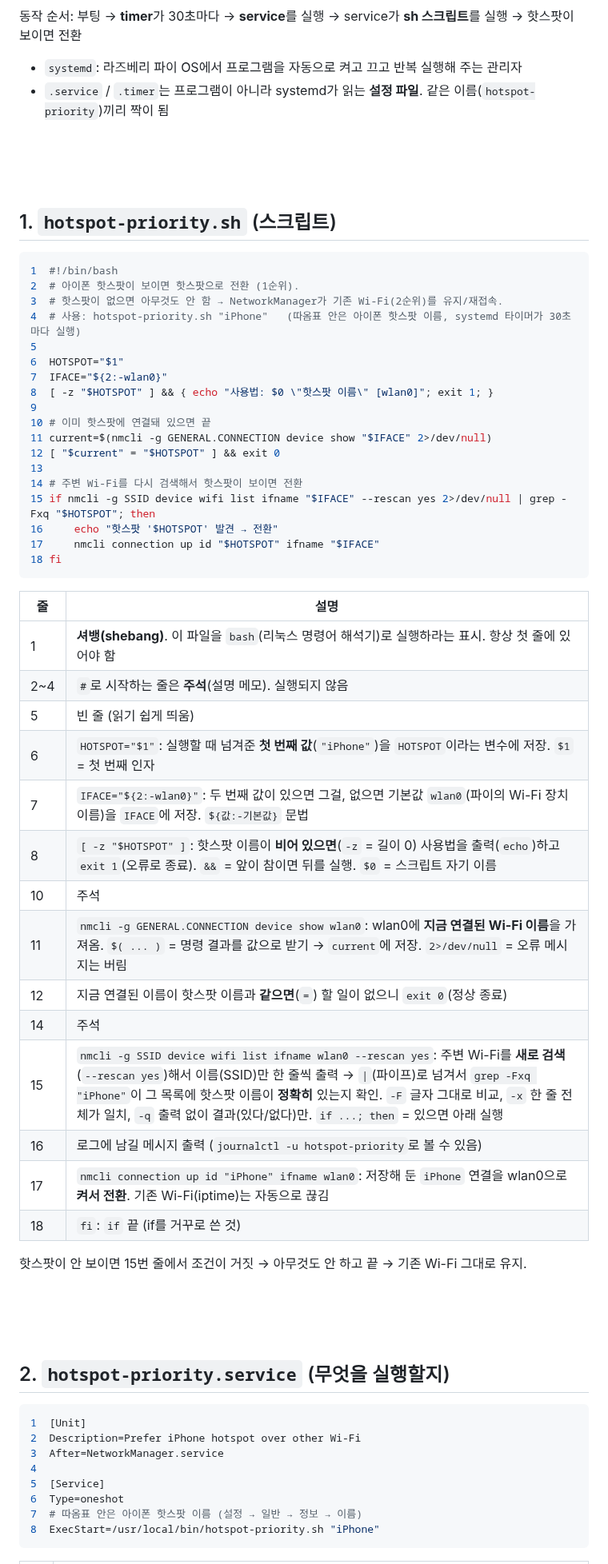
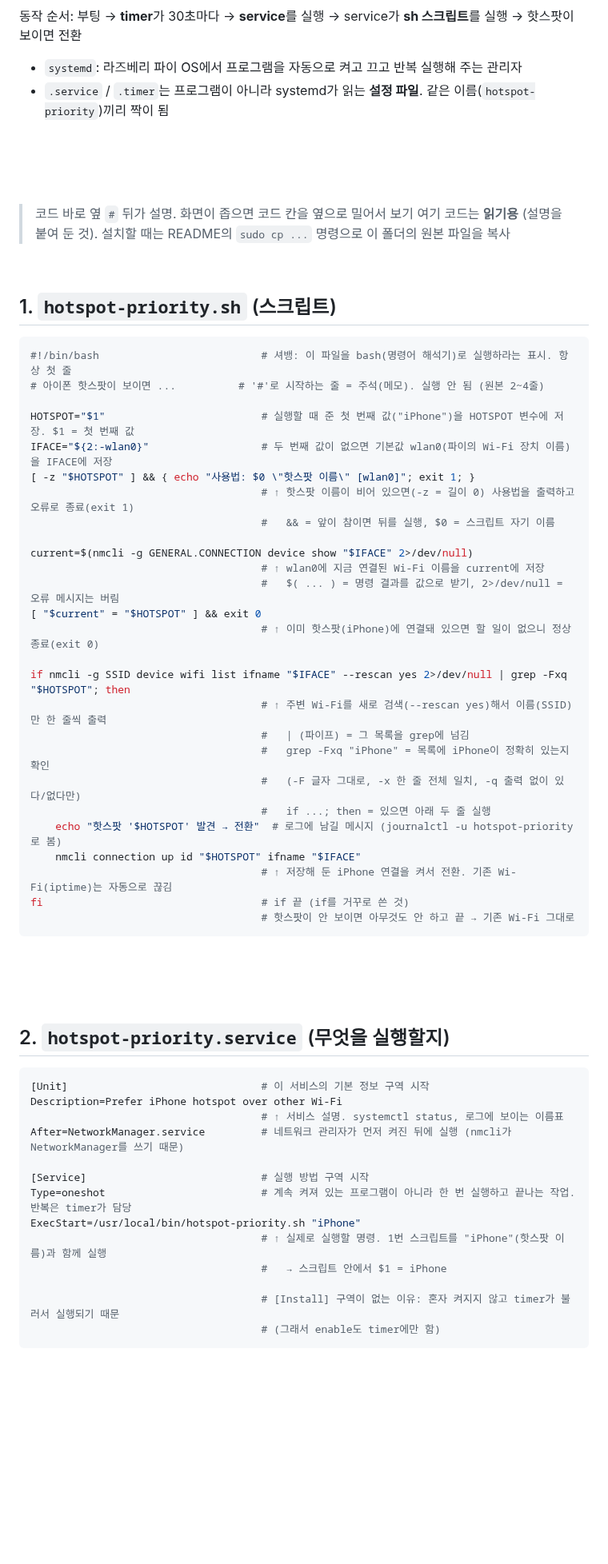
Before and after one commit to cheul0518/RaspberryPi, a Markdown page: iphone-app/pi/README.md, the part around one of its changes. Shown at 80% size. Rendered like a GitHub page; blank space fills up the shorter version.

````diff
--- a/iphone-app/pi/README.md
+++ b/iphone-app/pi/README.md
@@ -19,59 +19,58 @@
 
 <br><br><br>
 
+> 코드 바로 옆 `#` 뒤가 설명. 화면이 좁으면 코드 칸을 옆으로 밀어서 보기
+> 여기 코드는 **읽기용** (설명을 붙여 둔 것). 설치할 때는 README의 `sudo cp ...` 명령으로 이 폴더의 원본 파일을 복사
+
+<br>
+
 ## 1. `hotspot-priority.sh` (스크립트)
 
 ```bash
-1  #!/bin/bash
-2  # 아이폰 핫스팟이 보이면 핫스팟으로 전환 (1순위).
-3  # 핫스팟이 없으면 아무것도 안 함 → NetworkManager가 기존 Wi-Fi(2순위)를 유지/재접속.
-4  # 사용: hotspot-priority.sh "iPhone"   (따옴표 안은 아이폰 핫스팟 이름, systemd 타이머가 30초마다 실행)
-5
-6  HOTSPOT="$1"
-7  IFACE="${2:-wlan0}"
-8  [ -z "$HOTSPOT" ] && { echo "사용법: $0 \"핫스팟 이름\" [wlan0]"; exit 1; }
-9
-10 # 이미 핫스팟에 연결돼 있으면 끝
-11 current=$(nmcli -g GENERAL.CONNECTION device show "$IFACE" 2>/dev/null)
-12 [ "$current" = "$HOTSPOT" ] && exit 0
-13
-14 # 주변 Wi-Fi를 다시 검색해서 핫스팟이 보이면 전환
-15 if nmcli -g SSID device wifi list ifname "$IFACE" --rescan yes 2>/dev/null | grep -Fxq "$HOTSPOT"; then
-16     echo "핫스팟 '$HOTSPOT' 발견 → 전환"
-17     nmcli connection up id "$HOTSPOT" ifname "$IFACE"
-18 fi
+#!/bin/bash                          # 셔뱅: 이 파일을 bash(명령어 해석기)로 실행하라는 표시. 항상 첫 줄
+# 아이폰 핫스팟이 보이면 ...          # '#'로 시작하는 줄 = 주석(메모). 실행 안 됨 (원본 2~4줄)
+
+HOTSPOT="$1"                         # 실행할 때 준 첫 번째 값("iPhone")을 HOTSPOT 변수에 저장. $1 = 첫 번째 값
+IFACE="${2:-wlan0}"                  # 두 번째 값이 없으면 기본값 wlan0(파이의 Wi-Fi 장치 이름)을 IFACE에 저장
+[ -z "$HOTSPOT" ] && { echo "사용법: $0 \"핫스팟 이름\" [wlan0]"; exit 1; }
+                                     # ↑ 핫스팟 이름이 비어 있으면(-z = 길이 0) 사용법을 출력하고 오류로 종료(exit 1)
+                                     #   && = 앞이 참이면 뒤를 실행, $0 = 스크립트 자기 이름
+
+current=$(nmcli -g GENERAL.CONNECTION device show "$IFACE" 2>/dev/null)
+                                     # ↑ wlan0에 지금 연결된 Wi-Fi 이름을 current에 저장
+                                     #   $( ... ) = 명령 결과를 값으로 받기, 2>/dev/null = 오류 메시지는 버림
+[ "$current" = "$HOTSPOT" ] && exit 0
+                                     # ↑ 이미 핫스팟(iPhone)에 연결돼 있으면 할 일이 없으니 정상 종료(exit 0)
+
+if nmcli -g SSID device wifi list ifname "$IFACE" --rescan yes 2>/dev/null | grep -Fxq "$HOTSPOT"; then
+                                     # ↑ 주변 Wi-Fi를 새로 검색(--rescan yes)해서 이름(SSID)만 한 줄씩 출력
+                                     #   | (파이프) = 그 목록을 grep에 넘김
+                                     #   grep -Fxq "iPhone" = 목록에 iPhone이 정확히 있는지 확인
+                                     #   (-F 글자 그대로, -x 한 줄 전체 일치, -q 출력 없이 있다/없다만)
+                                     #   if ...; then = 있으면 아래 두 줄 실행
+    echo "핫스팟 '$HOTSPOT' 발견 → 전환"  # 로그에 남길 메시지 (journalctl -u hotspot-priority 로 봄)
+    nmcli connection up id "$HOTSPOT" ifname "$IFACE"
+                                     # ↑ 저장해 둔 iPhone 연결을 켜서 전환. 기존 Wi-Fi(iptime)는 자동으로 끊김
+fi                                   # if 끝 (if를 거꾸로 쓴 것)
+                                     # 핫스팟이 안 보이면 아무것도 안 하고 끝 → 기존 Wi-Fi 그대로
 ```
-
-| 줄 | 설명 |
-|-----|-----|
-| 1 | **셔뱅(shebang)**. 이 파일을 `bash`(리눅스 명령어 해석기)로 실행하라는 표시. 항상 첫 줄에 있어야 함 |
-| 2~4 | `#`로 시작하는 줄은 **주석**(설명 메모). 실행되지 않음 |
-| 5 | 빈 줄 (읽기 쉽게 띄움) |
-| 6 | `HOTSPOT="$1"`: 실행할 때 넘겨준 **첫 번째 값**(`"iPhone"`)을 `HOTSPOT`이라는 변수에 저장. `$1` = 첫 번째 인자 |
-| 7 | `IFACE="${2:-wlan0}"`: 두 번째 값이 있으면 그걸, 없으면 기본값 `wlan0`(파이의 Wi-Fi 장치 이름)을 `IFACE`에 저장. `${값:-기본값}` 문법 |
-| 8 | `[ -z "$HOTSPOT" ]`: 핫스팟 이름이 **비어 있으면**(`-z` = 길이 0) 사용법을 출력(`echo`)하고 `exit 1`(오류로 종료). `&&` = 앞이 참이면 뒤를 실행. `$0` = 스크립트 자기 이름 |
-| 10 | 주석 |
-| 11 | `nmcli -g GENERAL.CONNECTION device show wlan0`: wlan0에 **지금 연결된 Wi-Fi 이름**을 가져옴. `$( ... )` = 명령 결과를 값으로 받기 → `current`에 저장. `2>/dev/null` = 오류 메시지는 버림 |
-| 12 | 지금 연결된 이름이 핫스팟 이름과 **같으면**(`=`) 할 일이 없으니 `exit 0`(정상 종료) |
-| 14 | 주석 |
-| 15 | `nmcli -g SSID device wifi list ifname wlan0 --rescan yes`: 주변 Wi-Fi를 **새로 검색**(`--rescan yes`)해서 이름(SSID)만 한 줄씩 출력 → `\|`(파이프)로 넘겨서 `grep -Fxq "iPhone"`이 그 목록에 핫스팟 이름이 **정확히** 있는지 확인. `-F` 글자 그대로 비교, `-x` 한 줄 전체가 일치, `-q` 출력 없이 결과(있다/없다)만. `if ...; then` = 있으면 아래 실행 |
-| 16 | 로그에 남길 메시지 출력 (`journalctl -u hotspot-priority`로 볼 수 있음) |
-| 17 | `nmcli connection up id "iPhone" ifname wlan0`: 저장해 둔 `iPhone` 연결을 wlan0으로 **켜서 전환**. 기존 Wi-Fi(iptime)는 자동으로 끊김 |
-| 18 | `fi`: `if` 끝 (if를 거꾸로 쓴 것) |
-
-핫스팟이 안 보이면 15번 줄에서 조건이 거짓 → 아무것도 안 하고 끝 → 기존 Wi-Fi 그대로 유지.
 
 <br><br><br>
 
 ## 2. `hotspot-priority.service` (무엇을 실행할지)
 
 ```ini
-1  [Unit]
-2  Description=Prefer iPhone hotspot over other Wi-Fi
-3  After=NetworkManager.service
-4
-5  [Service]
-6  Type=oneshot
-7  # 따옴표 안은 아이폰 핫스팟 이름 (설정 → 일반 → 정보 → 이름)
-8  ExecStart=/usr/local/bin/hotspot-priority.sh "iPhone"
+[Unit]                               # 이 서비스의 기본 정보 구역 시작
+Description=Prefer iPhone hotspot over other Wi-Fi
+                                     # ↑ 서비스 설명. systemctl status, 로그에 보이는 이름표
+After=NetworkManager.service         # 네트워크 관리자가 먼저 켜진 뒤에 실행 (nmcli가 NetworkManager를 쓰기 때문)
+
+[Service]                            # 실행 방법 구역 시작
+Type=oneshot                         # 계속 켜져 있는 프로그램이 아니라 한 번 실행하고 끝나는 작업. 반복은 timer가 담당
+ExecStart=/usr/local/bin/hotspot-priority.sh "iPhone"
+                                     # ↑ 실제로 실행할 명령. 1번 스크립트를 "iPhone"(핫스팟 이름)과 함께 실행
+                                     #   → 스크립트 안에서 $1 = iPhone
+
+                                     # [Install] 구역이 없는 이유: 혼자 켜지지 않고 timer가 불러서 실행되기 때문
+                                     # (그래서 enable도 timer에만 함)
 ```
````
Also changed, not shown: other parts of iphone-app/pi/README.md (+98 -158 lines).
